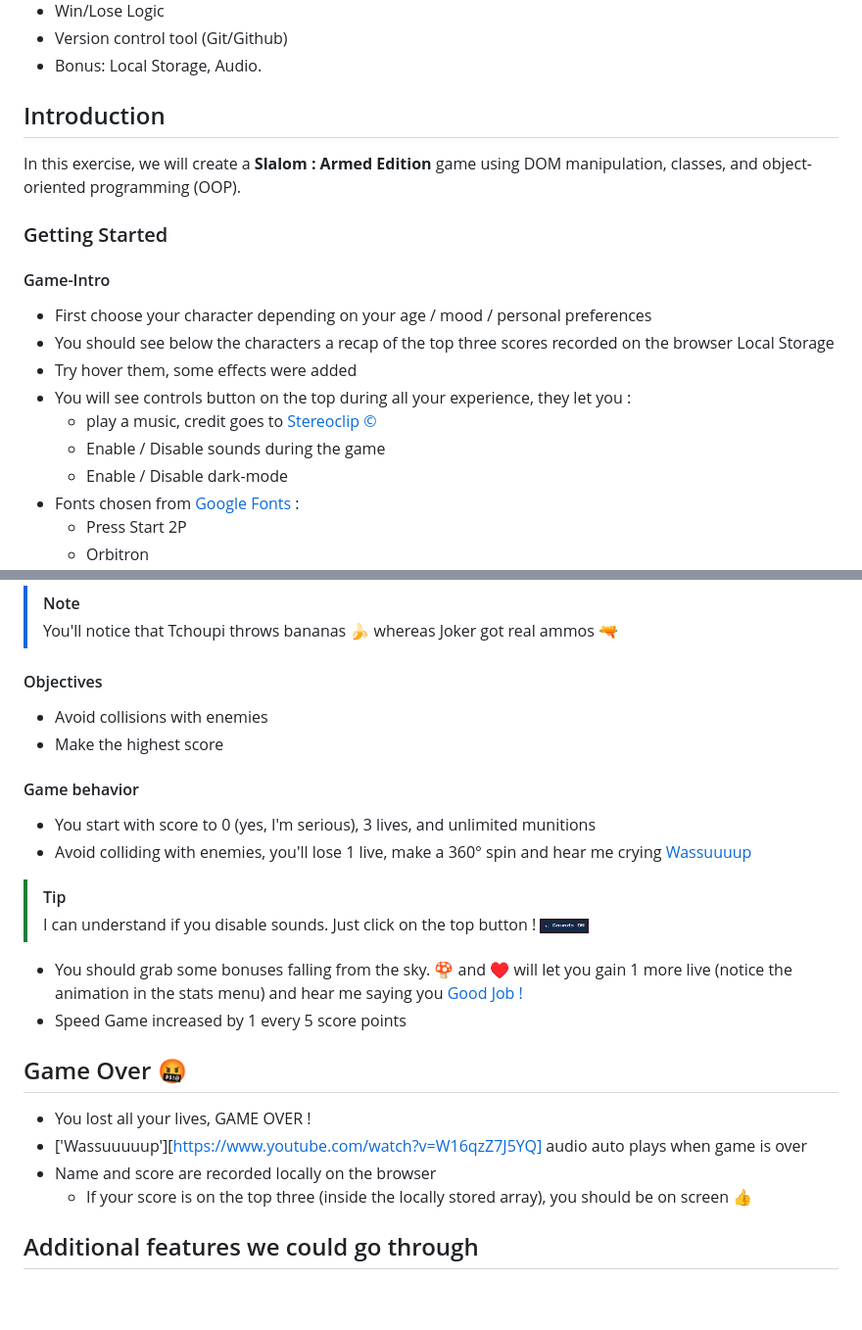
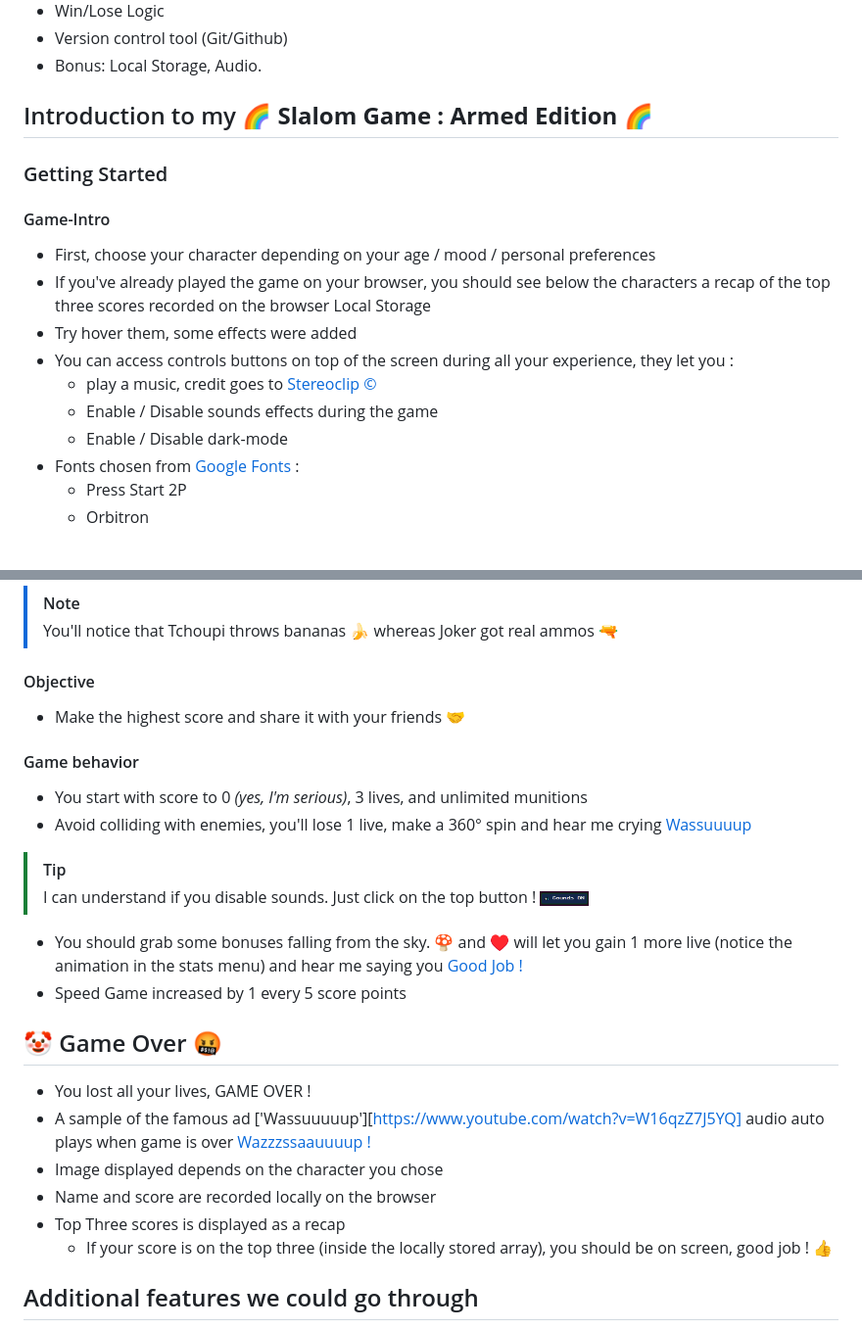
Before and after one commit to MassFuer/mini-game, a Markdown page: README.md, 2 parts joined by grey strips. Shown: that part at 98% size. Rendered like a GitHub page; blank space fills up the shorter version.

Commit message:
readme.md almost finished

```diff
--- a/README.md
+++ b/README.md
@@ -38,19 +38,15 @@ Tchoupi            |  Joker
 - Version control tool (Git/Github)
 - Bonus: Local Storage, Audio.
 
-## Introduction
-In this exercise, we will create a **Slalom : Armed Edition** game using DOM manipulation, classes, and object-oriented programming (OOP).
-
+## Introduction to my 🌈 **Slalom Game : Armed Edition** 🌈
 ### Getting Started
-
-
 #### Game-Intro
-- First choose your character depending on your age / mood / personal preferences
-- You should see below the characters a recap of the top three scores recorded on the browser Local Storage
+- First, choose your character depending on your age / mood / personal preferences
+- If you've already played the game on your browser, you should see below the characters a recap of the top three scores recorded on the browser Local Storage
 - Try hover them, some effects were added
-- You will see controls button on the top during all your experience, they let you :
+- You can access controls buttons on top of the screen during all your experience, they let you :
   - play a music, credit goes to [Stereoclip ©](https://open.spotify.com/intl-fr/album/6A9MVcSN5s7142HgCZUQKS)
-  - Enable / Disable sounds during the game
+  - Enable / Disable sounds effects during the game
   - Enable / Disable dark-mode
 - Fonts chosen from [Google Fonts](https://fonts.google.com/) :
   - Press Start 2P
@@ -76,11 +72,10 @@ In this exercise, we will create a **Slalom : Armed Edition** game using DOM man
 - Press <kbd>SPACE</kbd> or <kbd>CLICK</kbd> to fire projectiles
 >[!NOTE]
 > You'll notice that Tchoupi throws bananas 🍌 whereas Joker got real ammos 🔫
-#### Objectives
-- Avoid collisions with enemies
-- Make the highest score
+#### Objective
+- Make the highest score and share it with your friends 🤝
 #### Game behavior
-- You start with score to 0 (yes, I'm serious), 3 lives, and unlimited munitions
+- You start with score to 0 _(yes, I'm serious)_, 3 lives, and unlimited munitions
 - Avoid colliding with enemies, you'll lose 1 live, make a 360° spin and hear me crying [Wassuuuup](/assets/audio/spin.wav)
 >[!TIP]
 > I can understand if you disable sounds. Just click on the top button !
@@ -88,12 +83,13 @@ In this exercise, we will create a **Slalom : Armed Edition** game using DOM man
 - You should grab some bonuses falling from the sky. 🍄 and ♥️ will let you gain 1 more live (notice the animation in the stats menu) and hear me saying you [Good Job !](/assets/audio/1up.wav)
 - Speed Game increased by 1 every 5 score points
 
-## Game Over 🤬
+## 🤡 Game Over 🤬
 - You lost all your lives, GAME OVER !
-- ['Wassuuuuup'][https://www.youtube.com/watch?v=W16qzZ7J5YQ] audio auto plays when game is over
+- A sample of the famous ad ['Wassuuuuup'][https://www.youtube.com/watch?v=W16qzZ7J5YQ] audio auto plays when game is over [Wazzzssaauuuup !](/assets/audio/wassup-2.wav)
+- Image displayed depends on the character you chose
 - Name and score are recorded locally on the browser
-  - If your score is on the top three (inside the locally stored array), you should be on screen 👍
-
+- Top Three scores is displayed as a recap
+  - If your score is on the top three (inside the locally stored array), you should be on screen, good job ! 👍
 
 ## Additional features we could go through
 - Responsive design
```
Also changed, not shown: other parts of README.md (+1 -1 lines).
